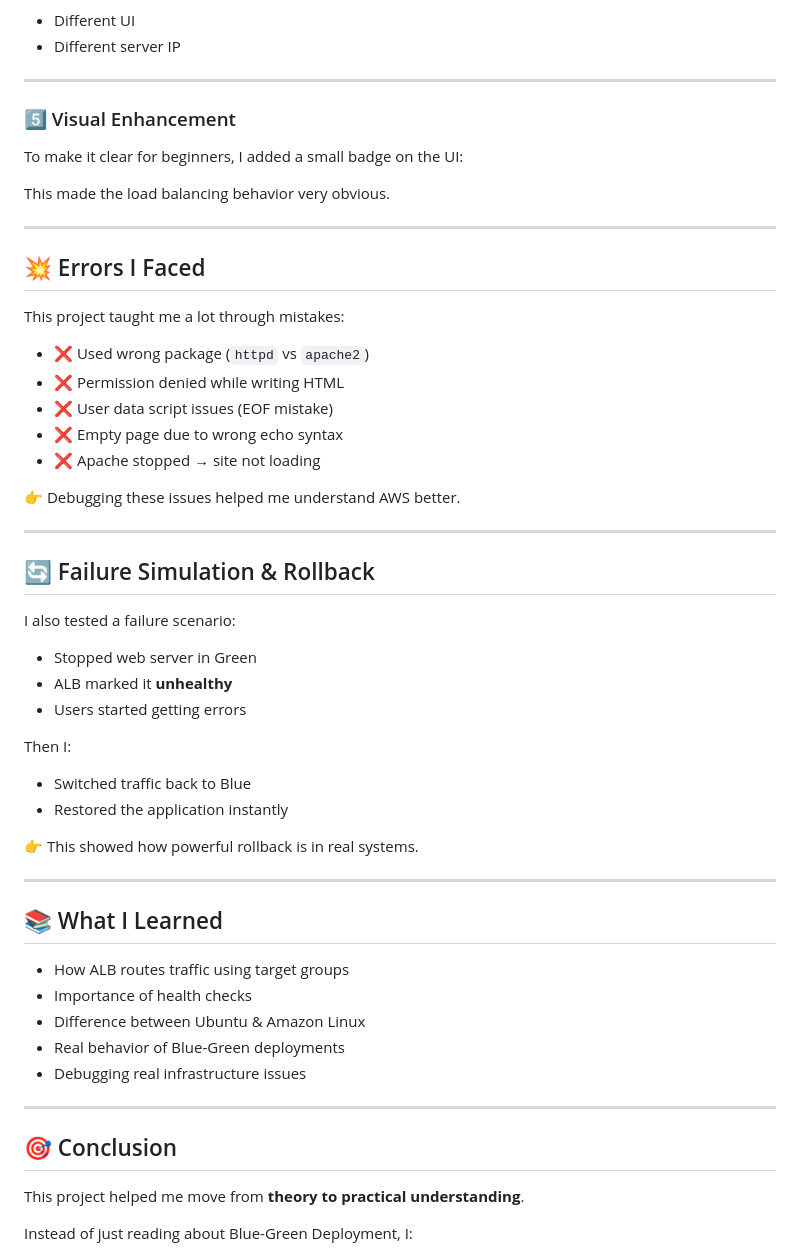
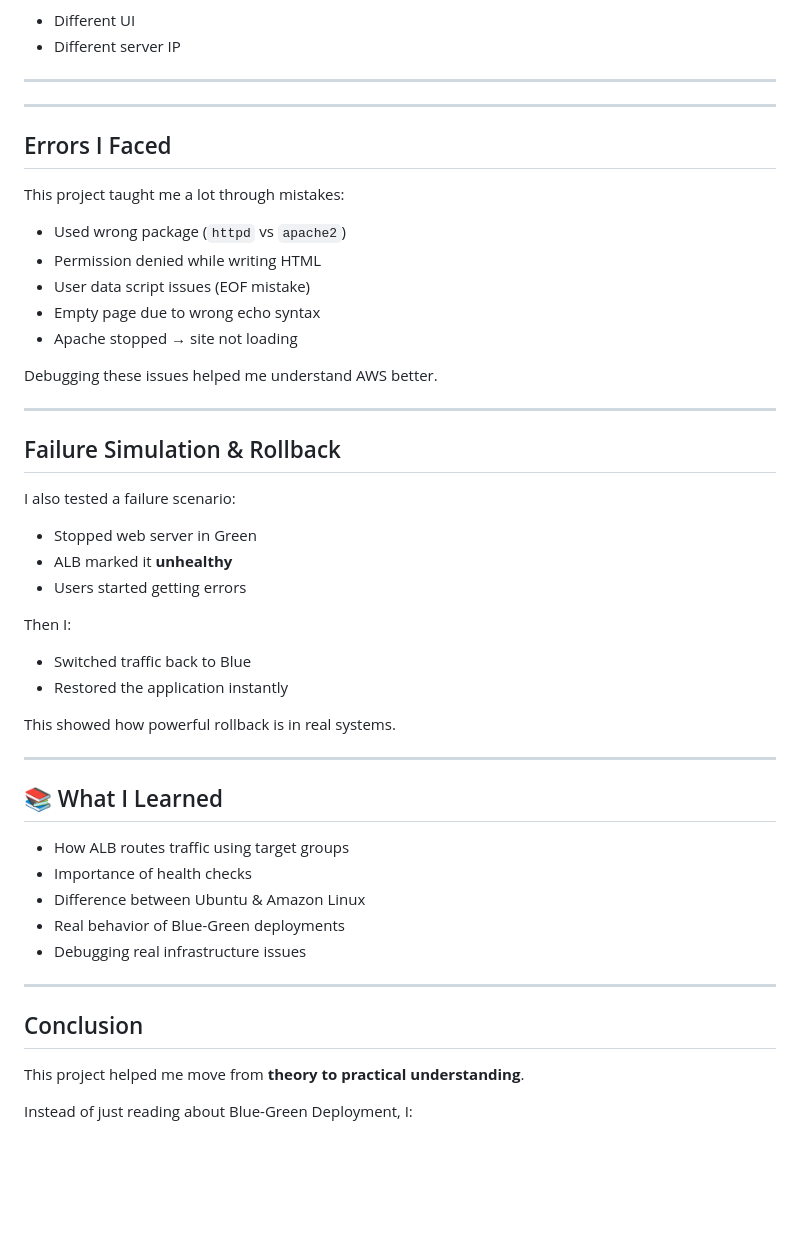
Before and after one commit to Karthick-25-11/Blue-Green-Deployment, a Markdown page: README.md, the part around one of its changes. Rendered like a GitHub page; blank space fills up the shorter version.

Commit message:
Enhance README formatting and headings
Updated headings and improved formatting in README.

```diff
--- a/README.md
+++ b/README.md
@@ -111,30 +111,24 @@ By refreshing the browser, I could see:
 
 ---
 
-### 5️⃣ Visual Enhancement
-
-To make it clear for beginners, I added a small badge on the UI:
-
-
-This made the load balancing behavior very obvious.
 
 ---
 
-## 💥 Errors I Faced
+##  Errors I Faced
 
 This project taught me a lot through mistakes:
 
-- ❌ Used wrong package (`httpd` vs `apache2`)
-- ❌ Permission denied while writing HTML
-- ❌ User data script issues (EOF mistake)
-- ❌ Empty page due to wrong echo syntax
-- ❌ Apache stopped → site not loading
+- Used wrong package (`httpd` vs `apache2`)
+- Permission denied while writing HTML
+- User data script issues (EOF mistake)
+- Empty page due to wrong echo syntax
+- Apache stopped → site not loading
 
-👉 Debugging these issues helped me understand AWS better.
+ Debugging these issues helped me understand AWS better.
 
 ---
 
-## 🔄 Failure Simulation & Rollback
+##  Failure Simulation & Rollback
 
 I also tested a failure scenario:
 
@@ -147,7 +141,7 @@ Then I:
 - Switched traffic back to Blue
 - Restored the application instantly
 
-👉 This showed how powerful rollback is in real systems.
+ This showed how powerful rollback is in real systems.
 
 ---
 
@@ -161,7 +155,7 @@ Then I:
 
 ---
 
-## 🎯 Conclusion
+## Conclusion
 
 This project helped me move from **theory to practical understanding**.
 
```
Also changed, not shown: other parts of README.md (+7 -7 lines).
